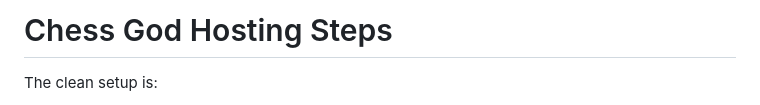
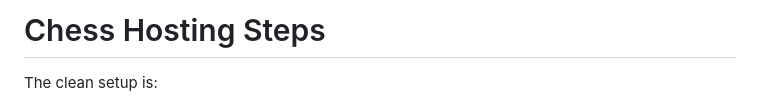
Before and after one commit to eigengenesis/chess, a Markdown page: DEPLOYMENT.md, the part around the change. Rendered like a GitHub page.

```diff
--- a/DEPLOYMENT.md
+++ b/DEPLOYMENT.md
@@ -1,4 +1,4 @@
-# Chess God Hosting Steps
+# Chess Hosting Steps
 
 The clean setup is:
 
```
